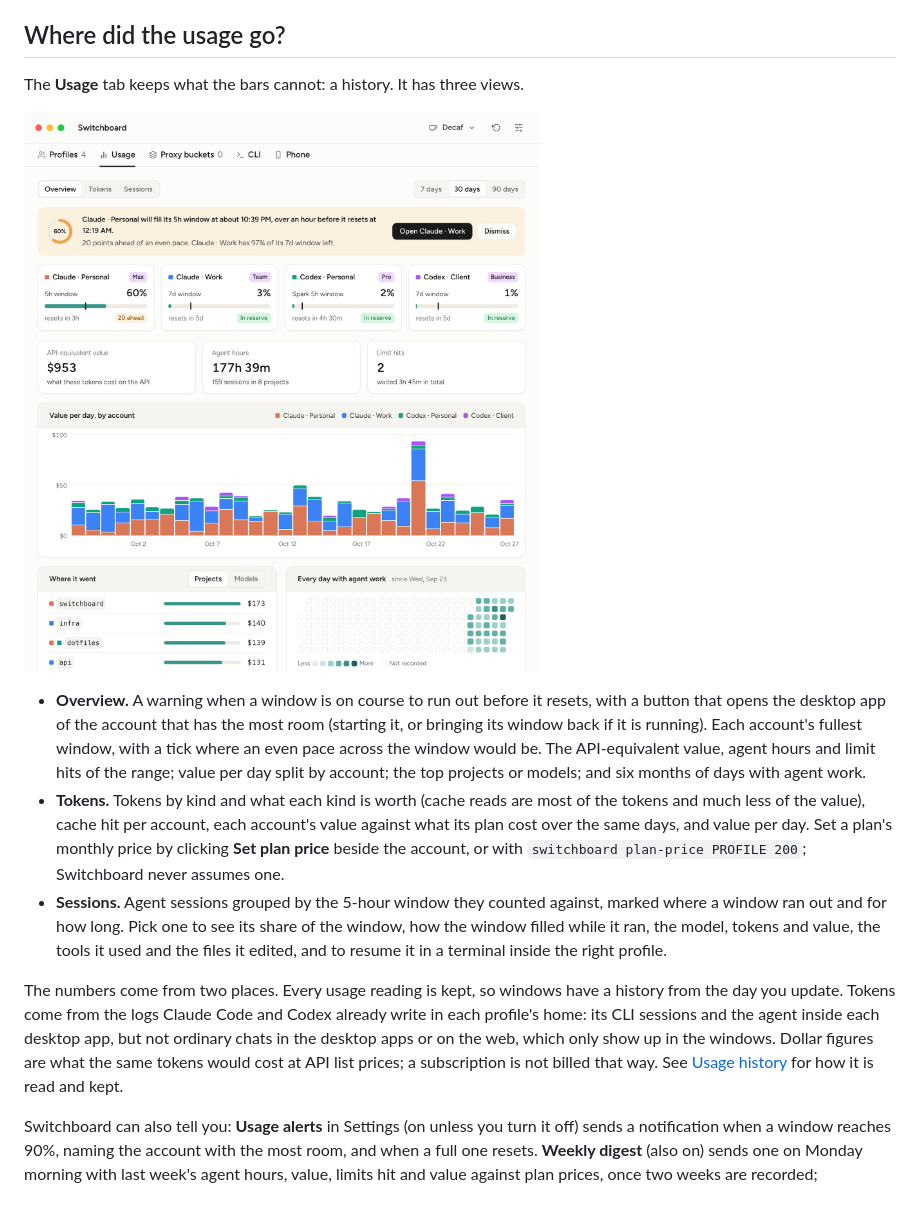
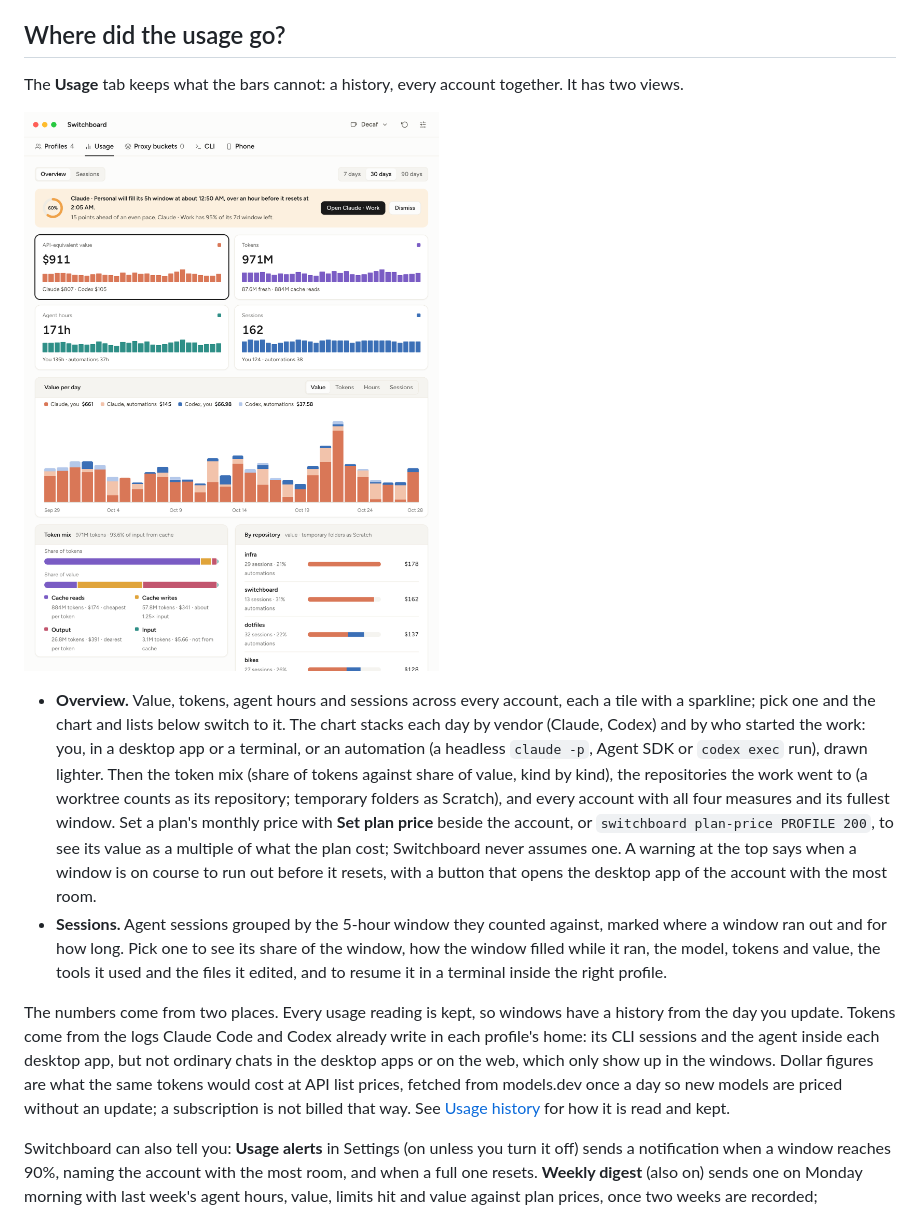
Before and after one commit to shayaansultan/switchboard, a Markdown page: README.md, the part around one of its changes. Rendered like a GitHub page; pictures changed too: docs/usage.png.

```diff
--- a/README.md
+++ b/README.md
@@ -85,5 +85,6 @@ heading also names the account with the most room left.
 
 ## Where did the usage go?
 
-The **Usage** tab keeps what the bars cannot: a history. It has three views.
+The **Usage** tab keeps what the bars cannot: a history, every account together.
+It has two views.
 
@@ -91,16 +92,17 @@ The **Usage** tab keeps what the bars cannot: a history. It has three views.
 
-- **Overview.** A warning when a window is on course to run out before it
-  resets, with a button that opens the desktop app of the account that has the
-  most room (starting it, or bringing its window back if it is running). Each account's fullest window, with a tick where an even pace across
-  the window would be. The API-equivalent value, agent hours and limit hits of
-  the range; value per day split by account; the top projects or models; and
-  six months of days with agent work.
-- **Tokens.** Tokens by kind and what each kind is worth (cache reads are most
-  of the tokens and much less of the value), cache hit per account, each
-  account's value against what its plan cost over the same days, and value per
-  day. Set a plan's monthly price by clicking **Set plan price** beside the
-  account, or with `switchboard plan-price PROFILE 200`; Switchboard never
-  assumes one.
+- **Overview.** Value, tokens, agent hours and sessions across every account,
+  each a tile with a sparkline; pick one and the chart and lists below switch
+  to it. The chart stacks each day by vendor (Claude, Codex) and by who started
+  the work: you, in a desktop app or a terminal, or an automation (a headless
+  `claude -p`, Agent SDK or `codex exec` run), drawn lighter. Then the token
+  mix (share of tokens against share of value, kind by kind), the repositories
+  the work went to (a worktree counts as its repository; temporary folders as
+  Scratch), and every account with all four measures and its fullest window.
+  Set a plan's monthly price with **Set plan price** beside the account, or
+  `switchboard plan-price PROFILE 200`, to see its value as a multiple of what
+  the plan cost; Switchboard never assumes one. A warning at the top says when a
+  window is on course to run out before it resets, with a button that opens the
+  desktop app of the account with the most room.
 - **Sessions.** Agent sessions grouped by the 5-hour window they counted
   against, marked where a window ran out and for how long. Pick one to see its
   share of the window, how the window filled while it ran, the model, tokens and
@@ -112,7 +114,8 @@ a history from the day you update. Tokens come from the logs Claude Code and
 Codex already write in each profile's home: its CLI sessions and the agent
 inside each desktop app, but not ordinary chats in the desktop apps or on the
 web, which only show up in the windows. Dollar figures are what the same tokens
-would cost at API list prices; a subscription is not billed that way. See
+would cost at API list prices, fetched from models.dev once a day so new models
+are priced without an update; a subscription is not billed that way. See
 [Usage history](docs/usage-history.md) for how it is read and kept.
 
 Switchboard can also tell you: **Usage alerts** in Settings (on unless you turn
```
Also changed, not shown: other parts of README.md (+1 -1 lines), 7 other files.
